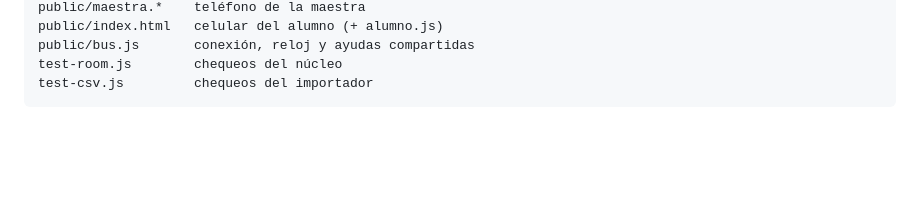
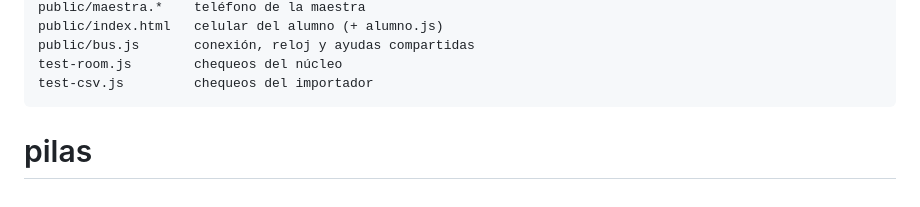
Before and after one commit to guillermo-martinez42/pilas, a Markdown page: README.md, the part around the change. Rendered like a GitHub page; blank space fills up the shorter version.

````diff
--- a/README.md
+++ b/README.md
@@ -220,3 +220,4 @@ public/bus.js       conexión, reloj y ayudas compartidas
 test-room.js        chequeos del núcleo
 test-csv.js         chequeos del importador
 ```
+# pilas
````
